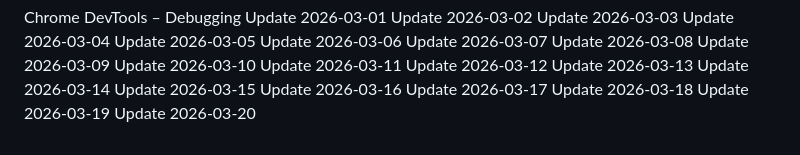
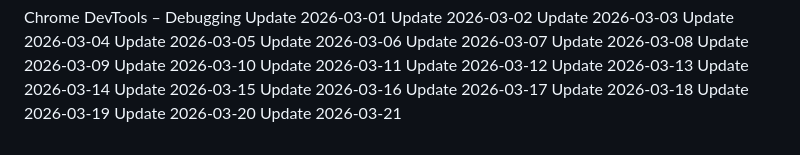
Before and after one commit to j2608/mini-project, a Markdown page: README.md, the part around the change. Rendered like a GitHub page.

Commit message:
updated UI on 2026-03-21

```diff
--- a/README.md
+++ b/README.md
@@ -373,3 +373,4 @@ Update 2026-03-17
 Update 2026-03-18
 Update 2026-03-19
 Update 2026-03-20
+Update 2026-03-21
```
